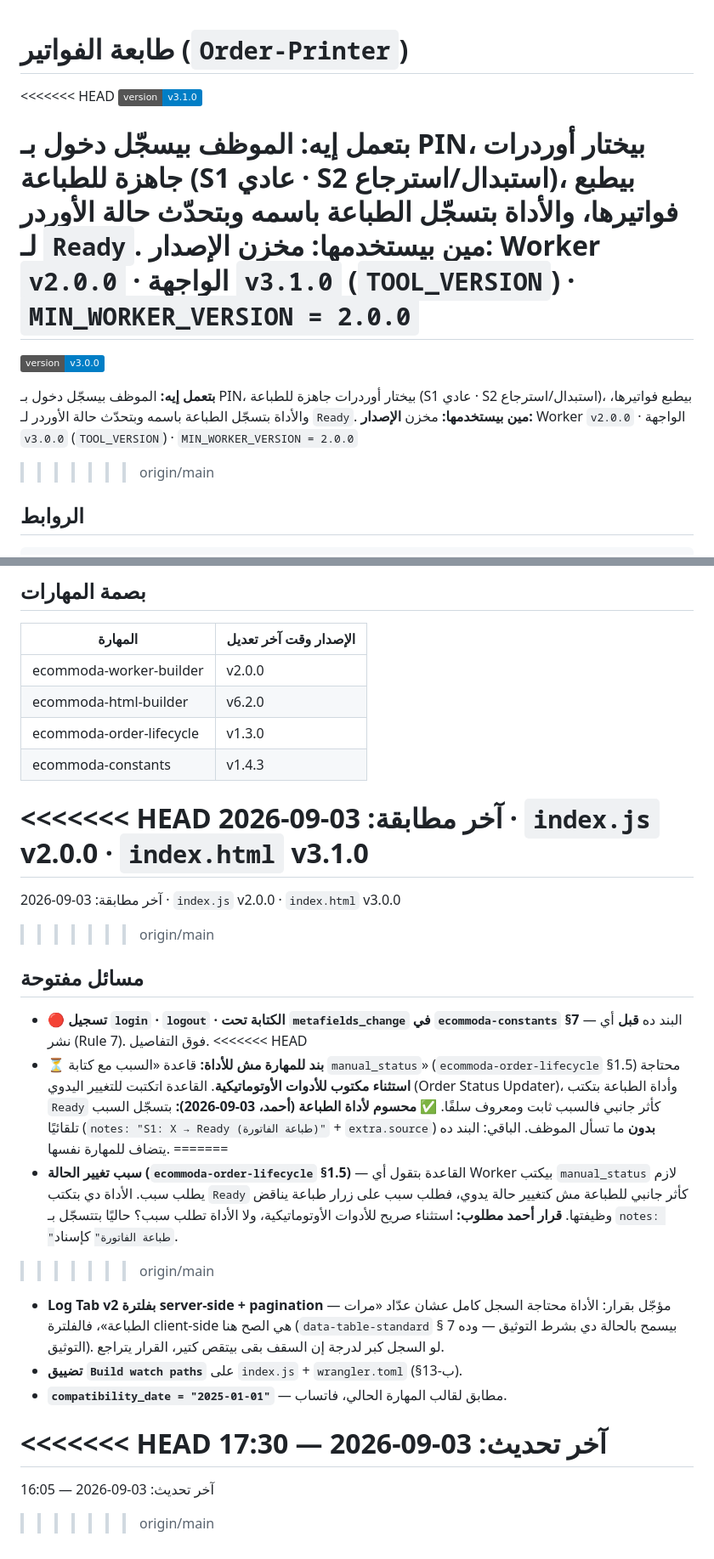
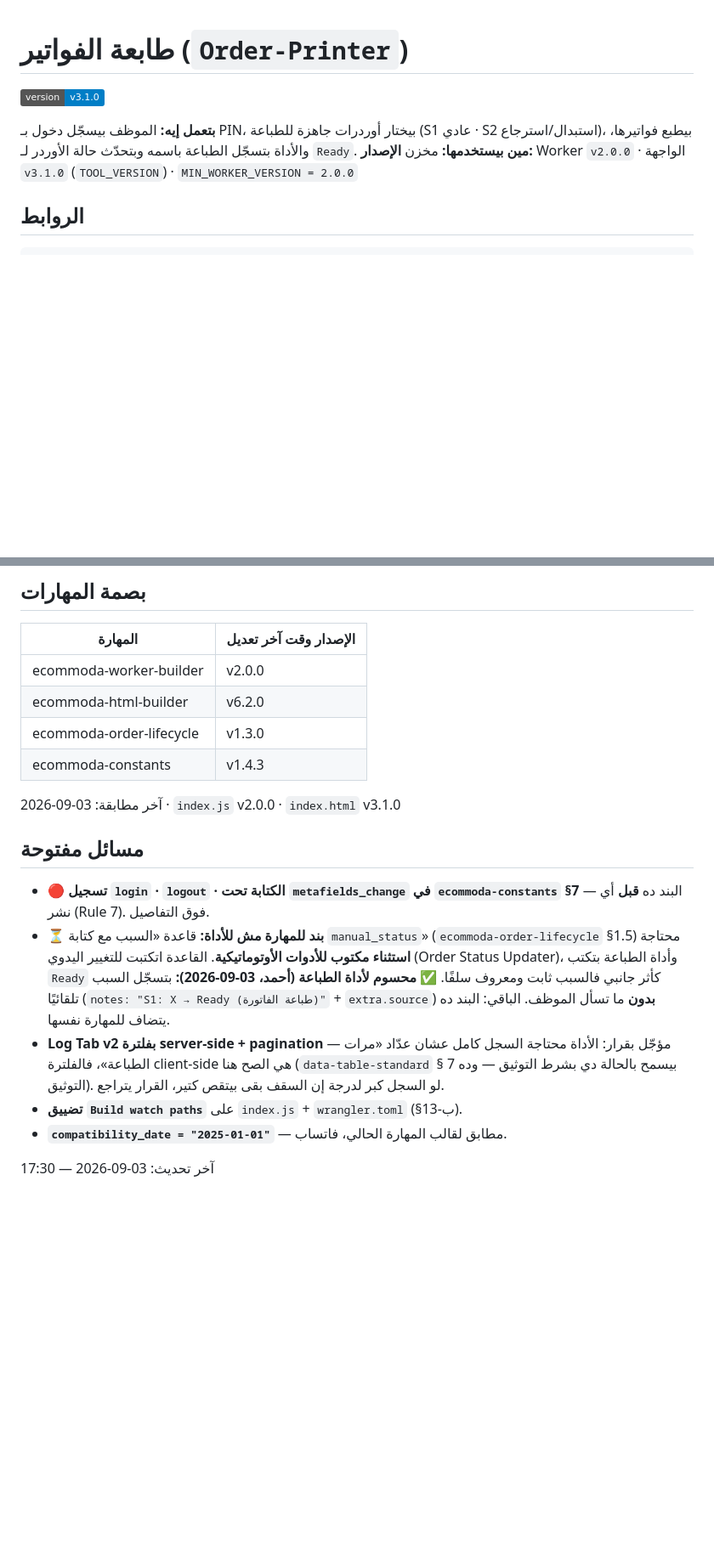
Before and after one commit to ecommoda-dev/Order-Printer, a Markdown page: CLAUDE.md, 2 parts joined by grey strips. Shown at 85% size. Drawn GitHub-style; badges without logos; blank space fills up the shorter version.

Commit message:
fix: إزالة ماركرات دمج تسرّبت في CLAUDE.md
الدمج السابق عمل conflict في CLAUDE.md كمان، و git checkout --ours شمل
README.md و index.html بس، فالملف اتكوميت وفيه <<<<<<< / >>>>>>>.
اتصلّح بأخذ نسخة الفرع (aa15034) اللي فيها كل تحديثات v3.1.0.

Co-Authored-By: Claude Opus 5 <noreply@anthropic.com>
Claude-Session: https://claude.ai/code/session_0129t8WHwet69zU62din3bpN

```diff
--- a/CLAUDE.md
+++ b/CLAUDE.md
@@ -2,19 +2,11 @@
 
 # طابعة الفواتير (`Order-Printer`)
 
-<<<<<<< HEAD
 ![version](https://img.shields.io/badge/version-v3.1.0-blue)
 
 **بتعمل إيه:** الموظف بيسجّل دخول بـ PIN، بيختار أوردرات جاهزة للطباعة (S1 عادي · S2 استبدال/استرجاع)، بيطبع فواتيرها، والأداة بتسجّل الطباعة باسمه وبتحدّث حالة الأوردر لـ `Ready`.
 **مين بيستخدمها:** مخزن
 **الإصدار:** Worker `v2.0.0` · الواجهة `v3.1.0` (`TOOL_VERSION`) · `MIN_WORKER_VERSION = 2.0.0`
-=======
-![version](https://img.shields.io/badge/version-v3.0.0-blue)
-
-**بتعمل إيه:** الموظف بيسجّل دخول بـ PIN، بيختار أوردرات جاهزة للطباعة (S1 عادي · S2 استبدال/استرجاع)، بيطبع فواتيرها، والأداة بتسجّل الطباعة باسمه وبتحدّث حالة الأوردر لـ `Ready`.
-**مين بيستخدمها:** مخزن
-**الإصدار:** Worker `v2.0.0` · الواجهة `v3.0.0` (`TOOL_VERSION`) · `MIN_WORKER_VERSION = 2.0.0`
->>>>>>> origin/main
 
 ## الروابط
 
@@ -157,17 +149,12 @@ git show 0f99338:Indexv-iframe.html
 | ecommoda-order-lifecycle | v1.3.0 |
 | ecommoda-constants | v1.4.3 |
 
-<<<<<<< HEAD
 آخر مطابقة: 03-09-2026 · `index.js` v2.0.0 · `index.html` v3.1.0
-=======
-آخر مطابقة: 03-09-2026 · `index.js` v2.0.0 · `index.html` v3.0.0
->>>>>>> origin/main
 
 ## مسائل مفتوحة
 
 - 🔴 **تسجيل `login` · `logout` · الكتابة تحت `metafields_change` في
   `ecommoda-constants` §7** — البند ده **قبل** أي نشر (Rule 7). فوق التفاصيل.
-<<<<<<< HEAD
 - ⏳ **بند للمهارة مش للأداة:** قاعدة «السبب مع كتابة `manual_status`»
   (`ecommoda-order-lifecycle` §1.5) محتاجة **استثناء مكتوب للأدوات
   الأوتوماتيكية**. القاعدة اتكتبت للتغيير اليدوي (Order Status Updater)، وأداة
@@ -175,13 +162,6 @@ git show 0f99338:Indexv-iframe.html
   ✅ **محسوم لأداة الطباعة (أحمد، 03-09-2026):** بتسجّل السبب تلقائيًا
   (`notes: "S1: X → Ready (طباعة الفاتورة)"` + `extra.source`) **بدون** ما
   تسأل الموظف. الباقي: البند ده يتضاف للمهارة نفسها.
-=======
-- **سبب تغيير الحالة (`ecommoda-order-lifecycle` §1.5)** — القاعدة بتقول أي
-  Worker بيكتب `manual_status` لازم يطلب سبب. الأداة دي بتكتب `Ready` كأثر
-  جانبي للطباعة مش كتغيير حالة يدوي، فطلب سبب على زرار طباعة يناقض وظيفتها.
-  **قرار أحمد مطلوب:** استثناء صريح للأدوات الأوتوماتيكية، ولا الأداة تطلب سبب؟
-  حاليًا بتتسجّل بـ `notes: "طباعة الفاتورة"` كإسناد.
->>>>>>> origin/main
 - **Log Tab v2 بفلترة server-side + pagination** — مؤجّل بقرار: الأداة محتاجة
   السجل كامل عشان عدّاد «مرات الطباعة»، فالفلترة client-side هي الصح هنا
   (`data-table-standard` § 7 بيسمح بالحالة دي بشرط التوثيق — وده التوثيق).
@@ -189,10 +169,6 @@ git show 0f99338:Indexv-iframe.html
 - **تضييق `Build watch paths`** على `index.js` + `wrangler.toml` (§13-ب).
 - **`compatibility_date = "2025-01-01"`** — مطابق لقالب المهارة الحالي، فاتساب.
 
-<<<<<<< HEAD
 آخر تحديث: 03-09-2026 — 17:30
-=======
-آخر تحديث: 03-09-2026 — 16:05
->>>>>>> origin/main
 
 </div>
```
